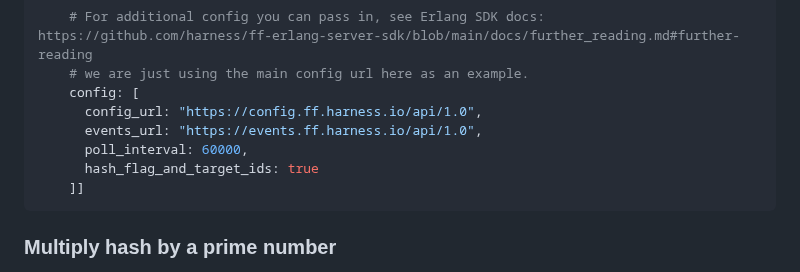
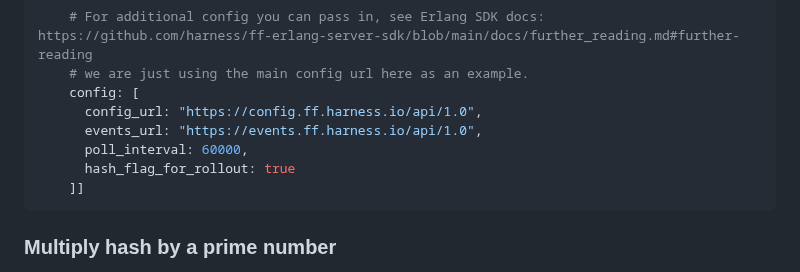
Before and after one commit to harness/ff-erlang-server-sdk, a Markdown page: README.md, the part around the change. Rendered like a GitHub page.

Commit message:
FFM-8890 Fix readme

````diff
--- a/README.md
+++ b/README.md
@@ -233,7 +233,7 @@ config :cfclient,
       config_url: "https://config.ff.harness.io/api/1.0",
       events_url: "https://events.ff.harness.io/api/1.0",
       poll_interval: 60000,
-      hash_flag_and_target_ids: true
+      hash_flag_for_rollout: true
     ]]
 ```
 
````
